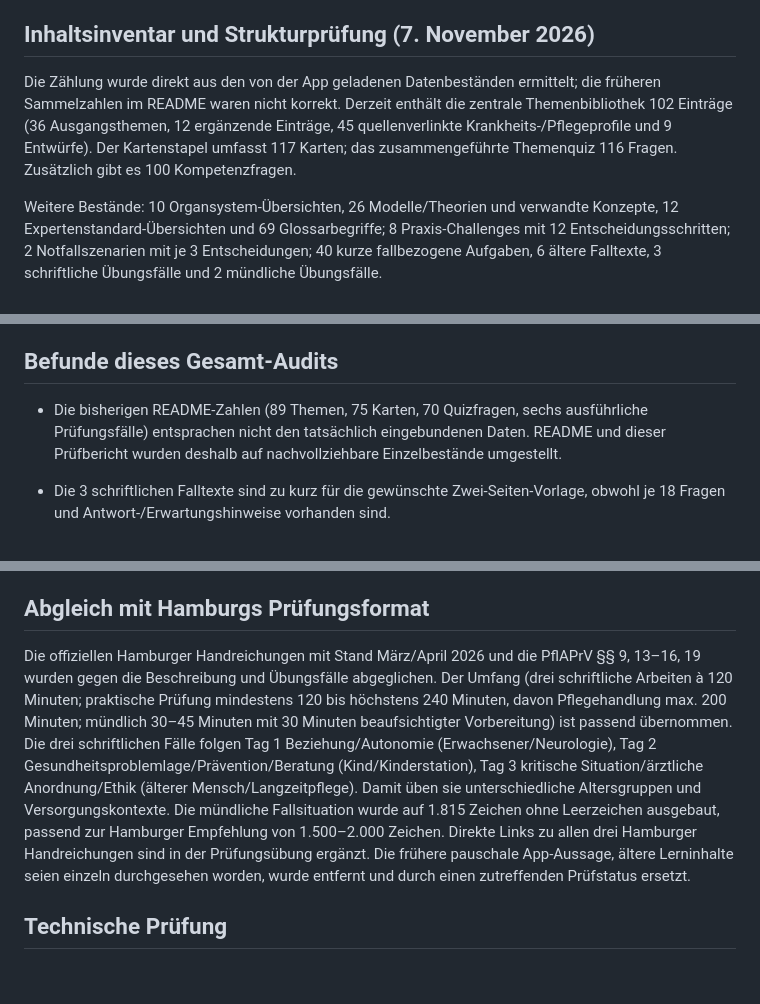
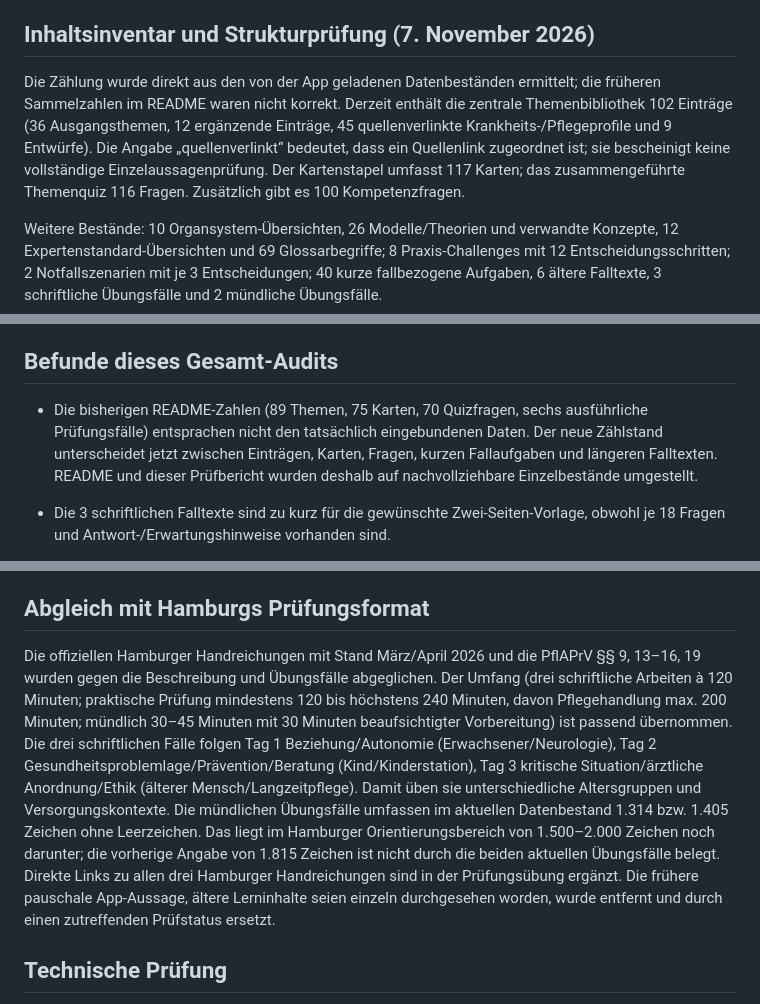
Before and after one commit to anastasiaruppel23-design/PflegeExamen, a Markdown page: REVIEW.md, 3 parts joined by grey strips. Drawn GitHub-style; blank space fills up the shorter version.

Commit message:
Correct audit details for current oral case lengths

```diff
--- a/REVIEW.md
+++ b/REVIEW.md
@@ -12,7 +12,7 @@ Neun ergänzte Krankheitsprofile (Herzklappenerkrankung, Pneumothorax, gastroint
 
 ## Inhaltsinventar und Strukturprüfung (7. November 2026)
 
-Die Zählung wurde direkt aus den von der App geladenen Datenbeständen ermittelt; die früheren Sammelzahlen im README waren nicht korrekt. Derzeit enthält die zentrale Themenbibliothek 102 Einträge (36 Ausgangsthemen, 12 ergänzende Einträge, 45 quellenverlinkte Krankheits-/Pflegeprofile und 9 Entwürfe). Der Kartenstapel umfasst 117 Karten; das zusammengeführte Themenquiz 116 Fragen. Zusätzlich gibt es 100 Kompetenzfragen.
+Die Zählung wurde direkt aus den von der App geladenen Datenbeständen ermittelt; die früheren Sammelzahlen im README waren nicht korrekt. Derzeit enthält die zentrale Themenbibliothek 102 Einträge (36 Ausgangsthemen, 12 ergänzende Einträge, 45 quellenverlinkte Krankheits-/Pflegeprofile und 9 Entwürfe). Die Angabe „quellenverlinkt“ bedeutet, dass ein Quellenlink zugeordnet ist; sie bescheinigt keine vollständige Einzelaussagenprüfung. Der Kartenstapel umfasst 117 Karten; das zusammengeführte Themenquiz 116 Fragen. Zusätzlich gibt es 100 Kompetenzfragen.
 
 Weitere Bestände: 10 Organsystem-Übersichten, 26 Modelle/Theorien und verwandte Konzepte, 12 Expertenstandard-Übersichten und 69 Glossarbegriffe; 8 Praxis-Challenges mit 12 Entscheidungsschritten; 2 Notfallszenarien mit je 3 Entscheidungen; 40 kurze fallbezogene Aufgaben, 6 ältere Falltexte, 3 schriftliche Übungsfälle und 2 mündliche Übungsfälle.
 
@@ -39,7 +39,7 @@ Die neuen Kurzprofile verlinken auf zum Thema passende Fachgesellschafts- oder G
 
 ## Befunde dieses Gesamt-Audits
 
-- Die bisherigen README-Zahlen (89 Themen, 75 Karten, 70 Quizfragen, sechs ausführliche Prüfungsfälle) entsprachen nicht den tatsächlich eingebundenen Daten. README und dieser Prüfbericht wurden deshalb auf nachvollziehbare Einzelbestände umgestellt.
+- Die bisherigen README-Zahlen (89 Themen, 75 Karten, 70 Quizfragen, sechs ausführliche Prüfungsfälle) entsprachen nicht den tatsächlich eingebundenen Daten. Der neue Zählstand unterscheidet jetzt zwischen Einträgen, Karten, Fragen, kurzen Fallaufgaben und längeren Falltexten. README und dieser Prüfbericht wurden deshalb auf nachvollziehbare Einzelbestände umgestellt.
 - Die 3 schriftlichen Falltexte sind zu kurz für die gewünschte Zwei-Seiten-Vorlage, obwohl je 18 Fragen und Antwort-/Erwartungshinweise vorhanden sind.
 - Die 2 mündlichen Falltexte sind mit 201–224 Wörtern knapp. Die sechs dazugehörigen allgemeinen Aufgaben müssen weiterhin einzeln darauf geprüft werden, ob jede Aufgabe die Kompetenzbereiche III, IV und V mit fallbezogener Tiefe abdeckt.
 - Die 2 Notfallsimulatoren geben pro Entscheidung eine fachliche Begründung. Ihre Ausgänge sind jedoch nur grob als sicherer oder verzögerter Verlauf formuliert; sie bilden noch keine detailliert unterschiedlichen Handlungsfolgen je Entscheidungsweg ab.
@@ -60,7 +60,7 @@ Damit ist der Krankheitsbild-Bestand deutlich erweitert und die Quellenlage tran
 
 ## Abgleich mit Hamburgs Prüfungsformat
 
-Die offiziellen Hamburger Handreichungen mit Stand März/April 2026 und die PflAPrV §§ 9, 13–16, 19 wurden gegen die Beschreibung und Übungsfälle abgeglichen. Der Umfang (drei schriftliche Arbeiten à 120 Minuten; praktische Prüfung mindestens 120 bis höchstens 240 Minuten, davon Pflegehandlung max. 200 Minuten; mündlich 30–45 Minuten mit 30 Minuten beaufsichtigter Vorbereitung) ist passend übernommen. Die drei schriftlichen Fälle folgen Tag 1 Beziehung/Autonomie (Erwachsener/Neurologie), Tag 2 Gesundheitsproblemlage/Prävention/Beratung (Kind/Kinderstation), Tag 3 kritische Situation/ärztliche Anordnung/Ethik (älterer Mensch/Langzeitpflege). Damit üben sie unterschiedliche Altersgruppen und Versorgungskontexte. Die mündliche Fallsituation wurde auf 1.815 Zeichen ohne Leerzeichen ausgebaut, passend zur Hamburger Empfehlung von 1.500–2.000 Zeichen. Direkte Links zu allen drei Hamburger Handreichungen sind in der Prüfungsübung ergänzt. Die frühere pauschale App-Aussage, ältere Lerninhalte seien einzeln durchgesehen worden, wurde entfernt und durch einen zutreffenden Prüfstatus ersetzt.
+Die offiziellen Hamburger Handreichungen mit Stand März/April 2026 und die PflAPrV §§ 9, 13–16, 19 wurden gegen die Beschreibung und Übungsfälle abgeglichen. Der Umfang (drei schriftliche Arbeiten à 120 Minuten; praktische Prüfung mindestens 120 bis höchstens 240 Minuten, davon Pflegehandlung max. 200 Minuten; mündlich 30–45 Minuten mit 30 Minuten beaufsichtigter Vorbereitung) ist passend übernommen. Die drei schriftlichen Fälle folgen Tag 1 Beziehung/Autonomie (Erwachsener/Neurologie), Tag 2 Gesundheitsproblemlage/Prävention/Beratung (Kind/Kinderstation), Tag 3 kritische Situation/ärztliche Anordnung/Ethik (älterer Mensch/Langzeitpflege). Damit üben sie unterschiedliche Altersgruppen und Versorgungskontexte. Die mündlichen Übungsfälle umfassen im aktuellen Datenbestand 1.314 bzw. 1.405 Zeichen ohne Leerzeichen. Das liegt im Hamburger Orientierungsbereich von 1.500–2.000 Zeichen noch darunter; die vorherige Angabe von 1.815 Zeichen ist nicht durch die beiden aktuellen Übungsfälle belegt. Direkte Links zu allen drei Hamburger Handreichungen sind in der Prüfungsübung ergänzt. Die frühere pauschale App-Aussage, ältere Lerninhalte seien einzeln durchgesehen worden, wurde entfernt und durch einen zutreffenden Prüfstatus ersetzt.
 
 ## Technische Prüfung
 
```
